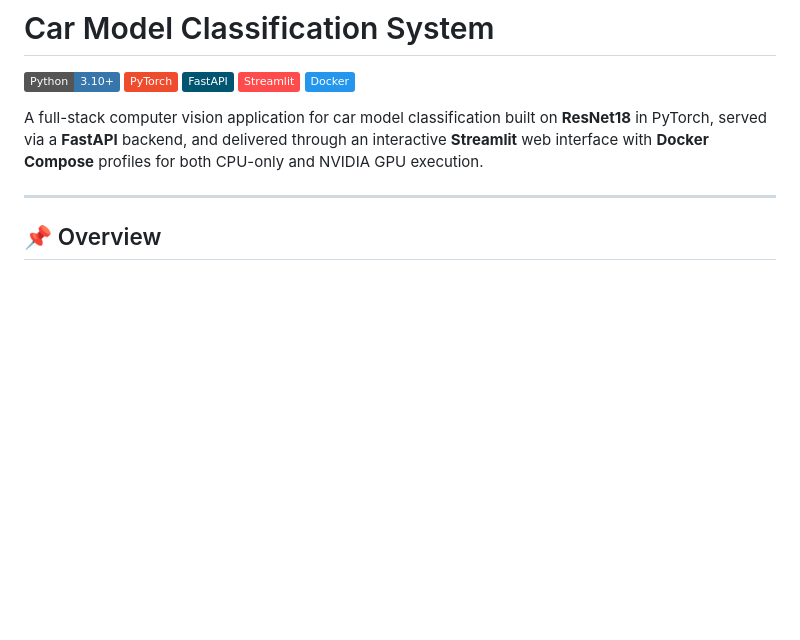
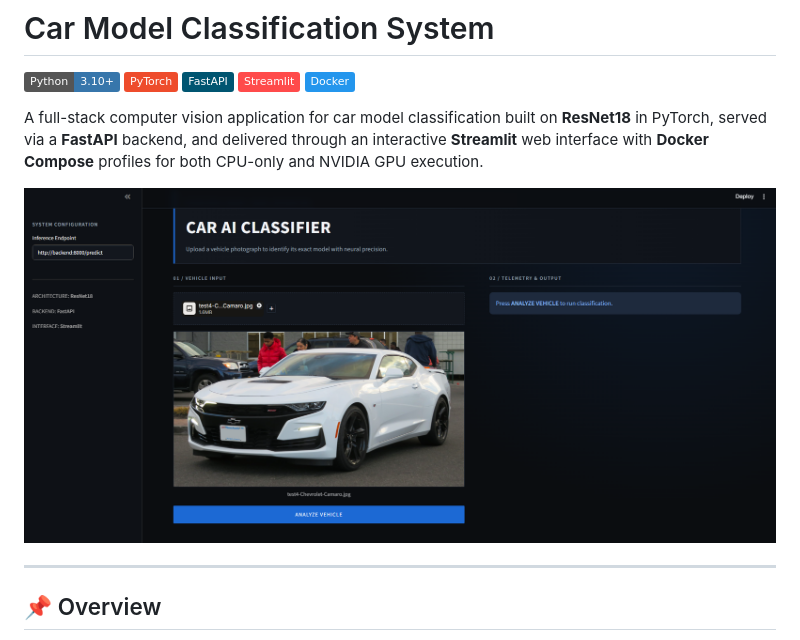
Before and after one commit to Chumus2/Car-Model-Classification-CNN, a Markdown page: README.md, the part around the change. GitHub-like rendering; pictures changed too: preview.png (added); badges without logos; blank space fills up the shorter version.

Commit message:
Added preview image in README file

```diff
--- a/README.md
+++ b/README.md
@@ -7,6 +7,8 @@
 ![Docker](https://img.shields.io/badge/Docker-2496ED?style=flat&logo=docker&logoColor=white)
 
 A full-stack computer vision application for car model classification built on **ResNet18** in PyTorch, served via a **FastAPI** backend, and delivered through an interactive **Streamlit** web interface with **Docker Compose** profiles for both CPU-only and NVIDIA GPU execution.
+
+![Frontend](preview.png)
 
 ---
 
```
Also changed, not shown: 1 other file.
